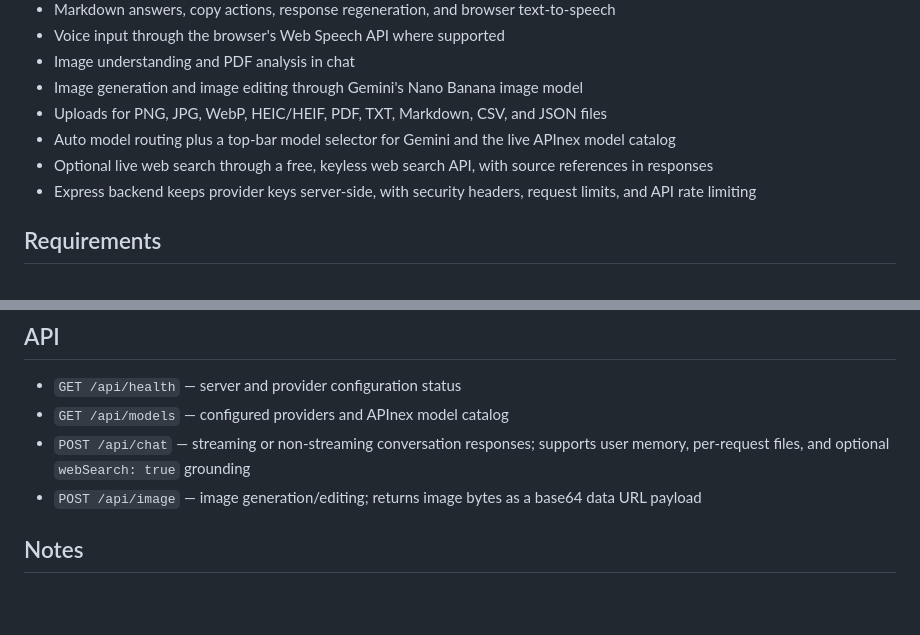
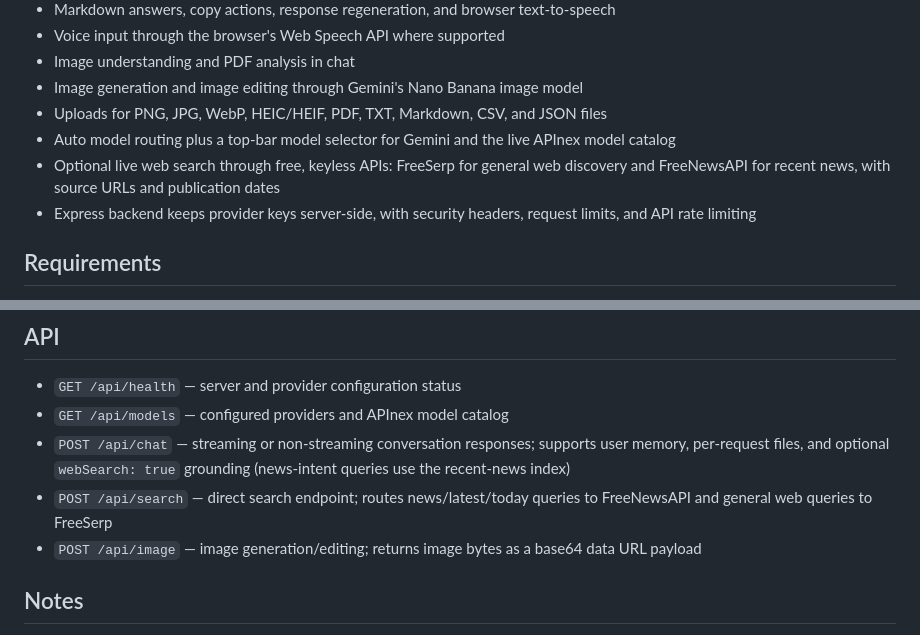
Before and after one commit to wariots40-rgb/Bytes, a Markdown page: README.md, 2 parts joined by grey strips. Drawn GitHub-style; blank space fills up the shorter version.

Commit message:
Document dedicated recent-news search route

```diff
--- a/README.md
+++ b/README.md
@@ -13,7 +13,7 @@ A calm, responsive AI workspace with a warm editorial interface, supporting Goog
 - Image generation and image editing through Gemini's Nano Banana image model
 - Uploads for PNG, JPG, WebP, HEIC/HEIF, PDF, TXT, Markdown, CSV, and JSON files
 - Auto model routing plus a top-bar model selector for Gemini and the live APInex model catalog
-- Optional live web search through a free, keyless web search API, with source references in responses
+- Optional live web search through free, keyless APIs: FreeSerp for general web discovery and FreeNewsAPI for recent news, with source URLs and publication dates
 - Express backend keeps provider keys server-side, with security headers, request limits, and API rate limiting
 
 ## Requirements
@@ -71,7 +71,8 @@ After deployment, open the service URL and test a chat message. The health endpo
 
 - `GET /api/health` — server and provider configuration status
 - `GET /api/models` — configured providers and APInex model catalog
-- `POST /api/chat` — streaming or non-streaming conversation responses; supports user memory, per-request files, and optional `webSearch: true` grounding
+- `POST /api/chat` — streaming or non-streaming conversation responses; supports user memory, per-request files, and optional `webSearch: true` grounding (news-intent queries use the recent-news index)
+- `POST /api/search` — direct search endpoint; routes news/latest/today queries to FreeNewsAPI and general web queries to FreeSerp
 - `POST /api/image` — image generation/editing; returns image bytes as a base64 data URL payload
 
 ## Notes
```
